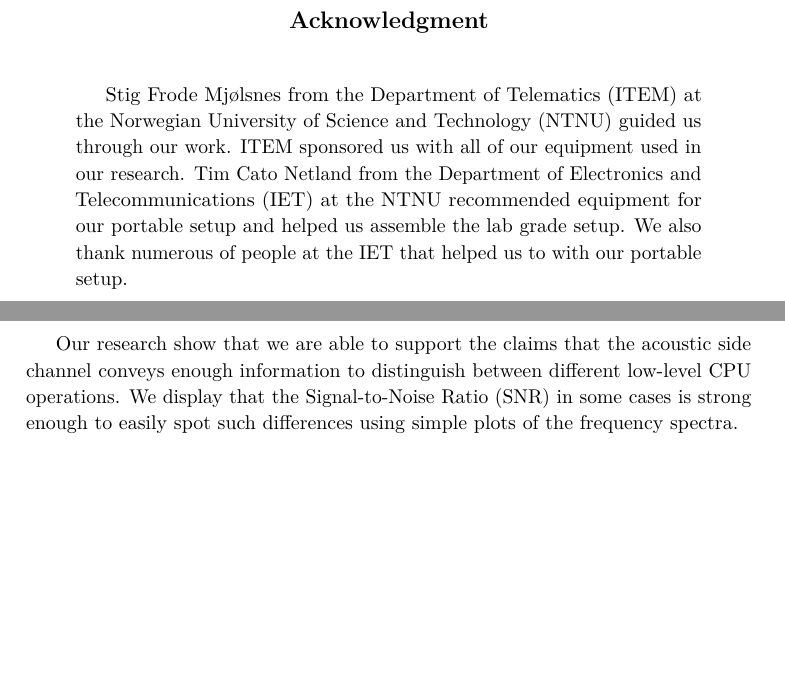
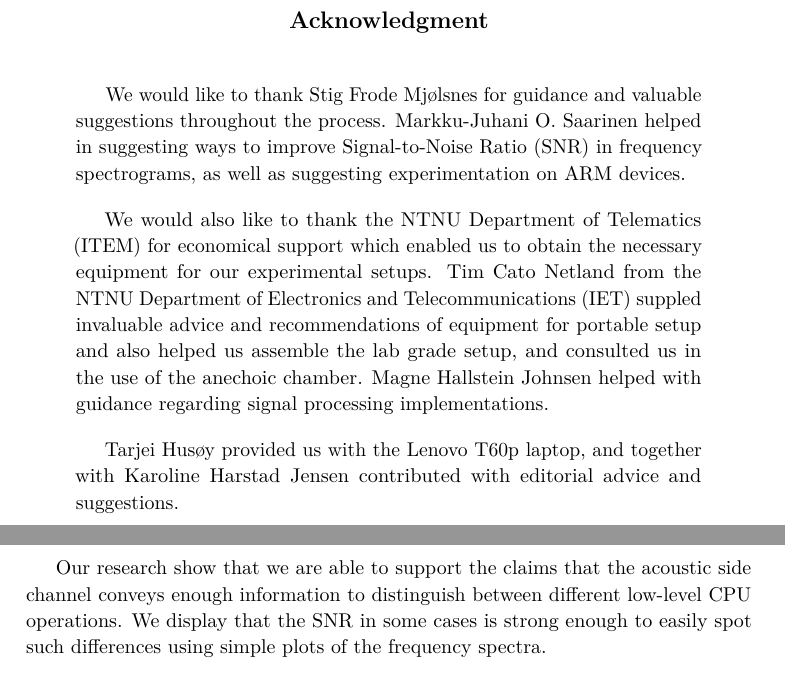
Before and after one commit to martme/semesterproject-report, a LaTeX thesis (report/main.tex, which reads report/acknowledgment.tex, report/glossary.tex): two parts of pages 5 and 47 of 65, joined at a grey line, cut so that both start at the same text, the shorter picture padded with empty space. Compiled offline with pdfLaTeX.

Commit message:
More changes - Finish acknowledgement

```diff
--- a/report/acknowledgment.tex
+++ b/report/acknowledgment.tex
@@ -1,9 +1,12 @@
 \renewcommand{\abstractname}{Acknowledgment}
 \begin{abstract}
 
-Stig Frode Mjølsnes from the \gls{ITEM} at the \gls{ntnu} guided us through our work.
-\gls{ITEM} sponsored us with all of our equipment used in our research.
-Tim Cato Netland from the \gls{IET} at the \gls{ntnu} recommended equipment for our portable setup and helped us assemble the lab grade setup.
-We also thank numerous of people at the \gls{IET} that helped us to with our portable setup.
+We would like to thank Stig Frode Mjølsnes for guidance and valuable suggestions throughout the process.
+Markku-Juhani O. Saarinen helped in suggesting ways to improve \gls{SNR} in frequency spectrograms, as well as suggesting experimentation on ARM devices.
 
+We would also like to thank the \gls{ITEM} for economical support which enabled us to obtain the necessary equipment for our experimental setups.
+Tim Cato Netland from the \gls{IET} suppled invaluable advice and recommendations of equipment for portable setup and also helped us assemble the lab grade setup, and consulted us in the use of the anechoic chamber.
+Magne Hallstein Johnsen helped with guidance regarding signal processing implementations.
+
+Tarjei Husøy provided us with the Lenovo T60p laptop, and together with Karoline Harstad Jensen contributed with editorial advice and suggestions.
 \end{abstract}
--- a/report/glossary.tex
+++ b/report/glossary.tex
@@ -4,8 +4,8 @@
 description={A dummy symbol }}
 
 \newacronym{ntnu}{NTNU}{Norwegian University of Science and Technology}
-\newacronym{IET}{IET}{Department of Electronics and Telecommunications}
-\newacronym{ITEM}{ITEM}{Department of Telematics}
+\newacronym{IET}{IET}{NTNU Department of Electronics and Telecommunications}
+\newacronym{ITEM}{ITEM}{NTNU Department of Telematics}
 \newacronym{PCM}{PCM}{Pulse-Code Modulation}
 \newacronym{NI}{NI}{National Instruments}
 \newacronym{SPA}{SPA}{Simple Power Analysis}
```
Also changed, not shown: report/abstract_norwegian.tex (deleted, +0 -7 lines), report/chapter3.tex (+5 -5 lines), report/chapter4.tex (+1 -1 lines).
